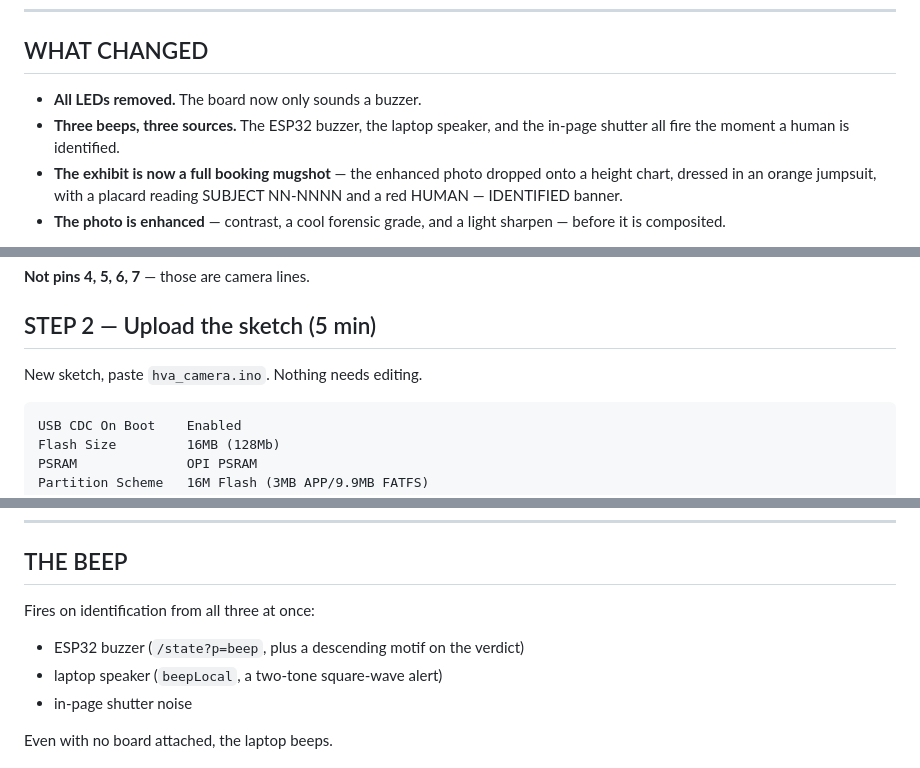
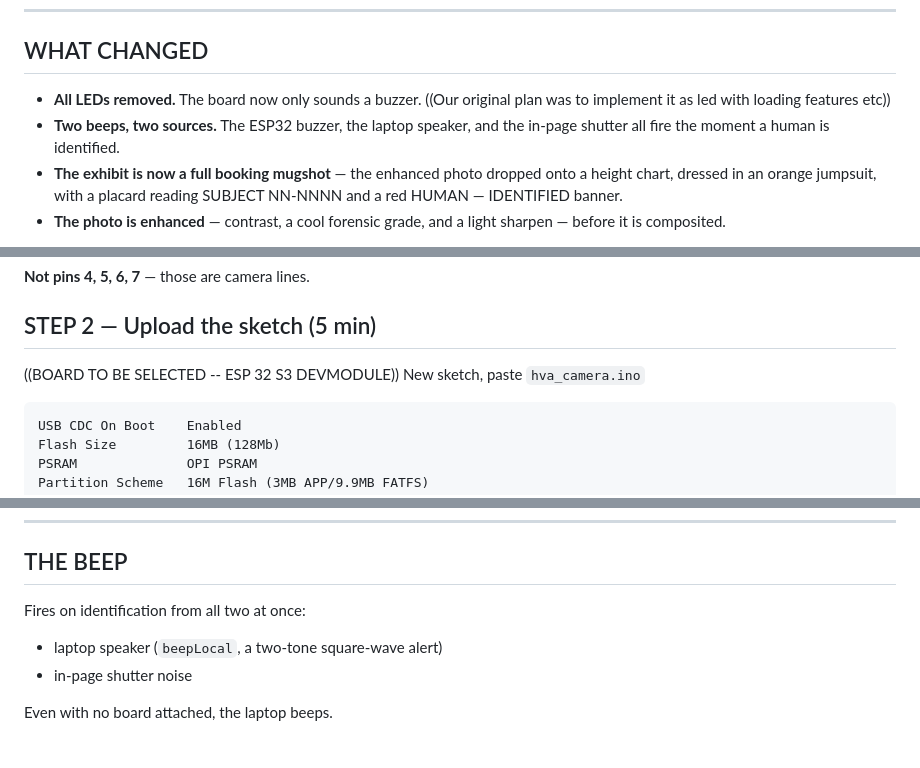
Before and after one commit to MathewsV-Manoj/useless_project, a Markdown page: SETUP.md, 3 parts joined by grey strips. Rendered like a GitHub page.

```diff
--- a/SETUP.md
+++ b/SETUP.md
@@ -12,8 +12,8 @@ off the board is what makes it load instantly and stay responsive.
 
 ## WHAT CHANGED
 
-- **All LEDs removed.** The board now only sounds a buzzer.
-- **Three beeps, three sources.** The ESP32 buzzer, the laptop speaker, and
+- **All LEDs removed.** The board now only sounds a buzzer. ((Our original plan was to implement it as led with loading features etc))
+- **Two beeps, two sources.** The ESP32 buzzer, the laptop speaker, and
   the in-page shutter all fire the moment a human is identified.
 - **The exhibit is now a full booking mugshot** — the enhanced photo dropped
   onto a height chart, dressed in an orange jumpsuit, with a placard reading
@@ -32,7 +32,8 @@ Buzzer + leg to **GPIO 14**, - leg to **GND**. No buzzer? Set
 
 ## STEP 2 — Upload the sketch (5 min)
 
-New sketch, paste `hva_camera.ino`. Nothing needs editing.
+((BOARD TO BE SELECTED -- ESP 32 S3 DEVMODULE))
+New sketch, paste `hva_camera.ino`
 
     USB CDC On Boot    Enabled
     Flash Size         16MB (128Mb)
@@ -85,8 +86,7 @@ mugshot builds and all three beeps fire.
 
 ## THE BEEP
 
-Fires on identification from all three at once:
-- ESP32 buzzer  (`/state?p=beep`, plus a descending motif on the verdict)
+Fires on identification from all two at once:
 - laptop speaker (`beepLocal`, a two-tone square-wave alert)
 - in-page shutter noise
 
```
